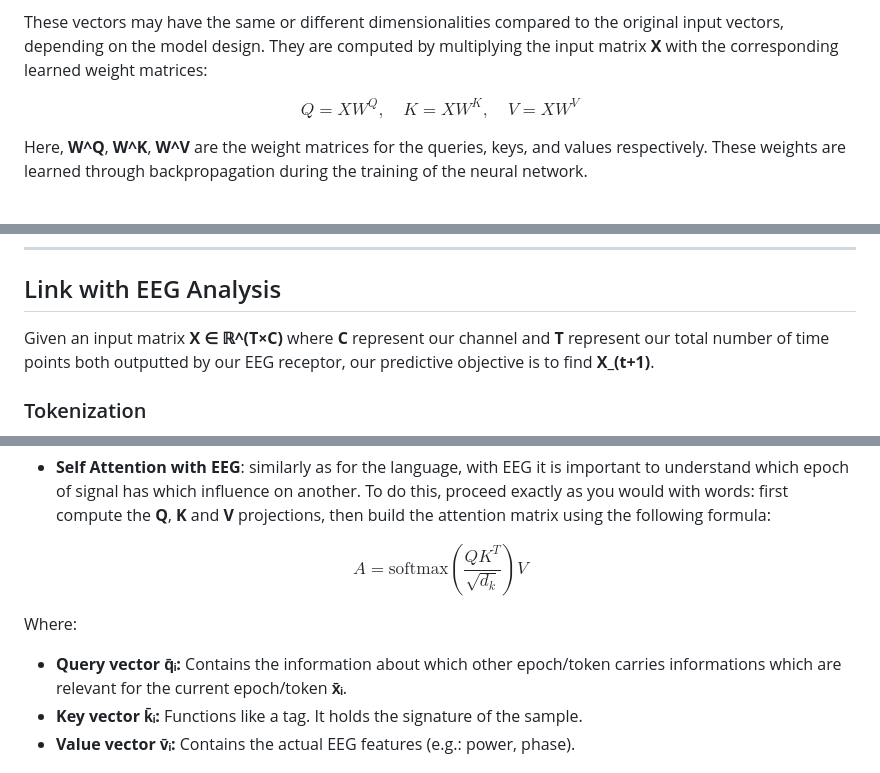
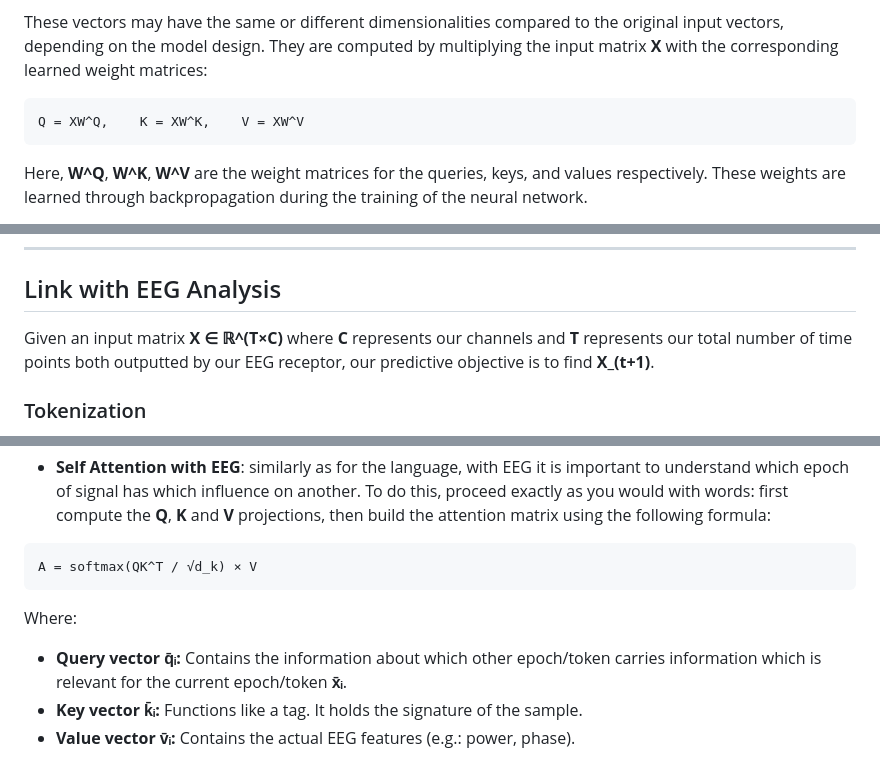
Before and after one commit to HABS-BRAIN/ai-driller, a Markdown page: articles/transformers.md, 3 parts joined by grey strips. GitHub-like rendering.

````diff
--- a/articles/transformers.md
+++ b/articles/transformers.md
@@ -39,7 +39,9 @@ For each vector **x̄ᵢ**, we construct three new vectors:
 
 These vectors may have the same or different dimensionalities compared to the original input vectors, depending on the model design. They are computed by multiplying the input matrix **X** with the corresponding learned weight matrices:
 
-$$Q = XW^Q, \quad K = XW^K, \quad V = XW^V$$
+```
+Q = XW^Q,    K = XW^K,    V = XW^V
+```
 
 Here, **W^Q**, **W^K**, **W^V** are the weight matrices for the queries, keys, and values respectively. These weights are learned through backpropagation during the training of the neural network.
 
@@ -53,7 +55,7 @@ The idea is to have multiple sets of weight matrices for the queries, keys, and
 
 ## Link with EEG Analysis
 
-Given an input matrix **X ∈ ℝ^(T×C)** where **C** represent our channel and **T** represent our total number of time points both outputted by our EEG receptor, our predictive objective is to find **X_(t+1)**.
+Given an input matrix **X ∈ ℝ^(T×C)** where **C** represents our channels and **T** represents our total number of time points both outputted by our EEG receptor, our predictive objective is to find **X_(t+1)**.
 
 ### Tokenization
 
@@ -71,11 +73,13 @@ The limitation of this approach arises from the FFT assumption that the signal i
 
 * **Self Attention with EEG**: similarly as for the language, with EEG it is important to understand which epoch of signal has which influence on another. To do this, proceed exactly as you would with words: first compute the **Q**, **K** and **V** projections, then build the attention matrix using the following formula:
 
-$$A = \text{softmax}\left(\frac{QK^T}{\sqrt{d_k}}\right)V$$
+```
+A = softmax(QK^T / √d_k) × V
+```
 
 Where:
 
-- **Query vector q̄ᵢ:** Contains the information about which other epoch/token carries informations which are relevant for the current epoch/token **x̄ᵢ**.
+- **Query vector q̄ᵢ:** Contains the information about which other epoch/token carries information which is relevant for the current epoch/token **x̄ᵢ**.
 - **Key vector k̄ᵢ:** Functions like a tag. It holds the signature of the sample.
 - **Value vector v̄ᵢ:** Contains the actual EEG features (e.g.: power, phase).
 
````
Also changed, not shown: other parts of articles/transformers.md (+13 -9 lines).
